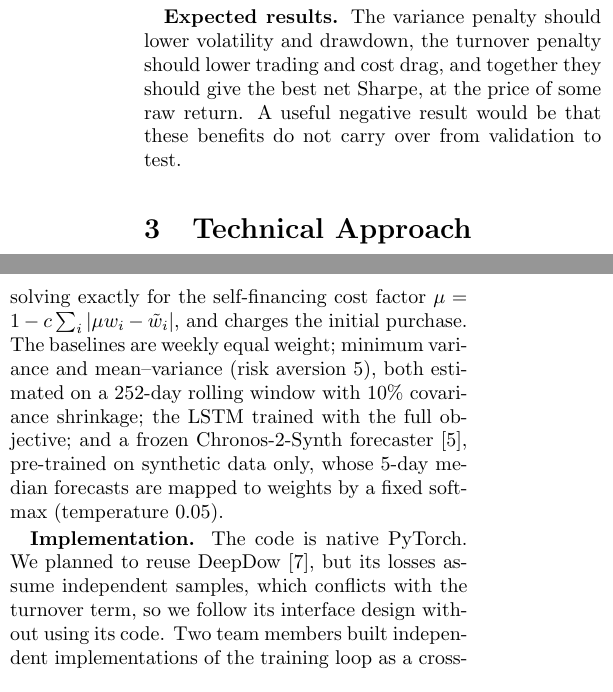
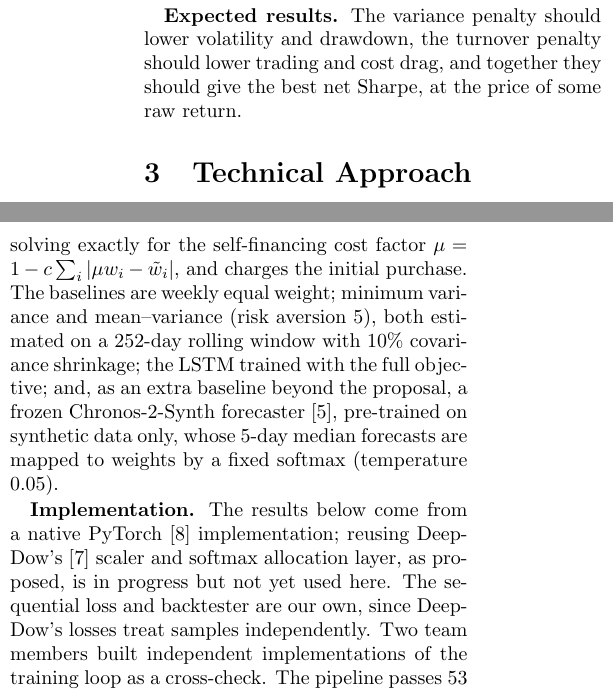
Before and after one commit to jiujuxiaban295/ARIN5203-course-project, a LaTeX document (milestone_report/milestone_report.tex): two parts of the columns of page 2 of 4, joined at a grey line, cut so that both start at the same text. Compiled offline with pdfLaTeX; a LaTeX package or settings file that is missing is left out.

Commit message:
Align milestone report with final proposal and team dataset
Co-Authored-By: Claude Opus 5.5 <noreply@anthropic.com>
Claude-Session: https://claude.ai/code/session_016gWxrhzut9ecZY7SyGgwaL

```diff
--- a/milestone_report/milestone_report.tex
+++ b/milestone_report/milestone_report.tex
@@ -75,8 +76,7 @@ bootstrap~\cite{ledoit2008robust} on test returns.
 
 \textbf{Expected results.} The variance penalty should lower volatility and drawdown, the
 turnover penalty should lower trading and cost drag, and together they should give the best
-net Sharpe, at the price of some raw return. A useful negative result would be that these
-benefits do not carry over from validation to test.
+net Sharpe, at the price of some raw return.
 
 %-------------------------------------------------------------------------
 \section{Technical Approach}
@@ -111,13 +111,15 @@ traded notional, solving exactly for the self-financing cost factor
 $\mu = 1 - c\sum_i|\mu w_i - \tilde w_i|$, and charges the initial purchase. The baselines are
 weekly equal weight; minimum variance and mean--variance (risk aversion 5), both estimated on a
 252-day rolling window with 10\% covariance shrinkage; the LSTM trained with the full
-objective; and a frozen Chronos-2-Synth forecaster~\cite{ansari2024chronos}, pre-trained on
+objective; and, as an extra baseline beyond the proposal, a frozen Chronos-2-Synth
+forecaster~\cite{ansari2024chronos}, pre-trained on
 synthetic data only, whose 5-day median forecasts are mapped to weights by a fixed softmax
 (temperature 0.05).
 
-\textbf{Implementation.} The code is native PyTorch. We planned to reuse DeepDow~\cite{deepdow},
-but its losses assume independent samples, which conflicts with the turnover term, so we
-follow its interface design without using its code. Two team members built independent
+\textbf{Implementation.} The results below come from a native PyTorch~\cite{pytorch}
+implementation; reusing DeepDow's~\cite{deepdow} scaler and softmax allocation layer, as
+proposed, is in progress but not yet used here. The sequential loss and backtester are our own,
+since DeepDow's losses treat samples independently. Two team members built independent
 implementations of the training loop as a cross-check. The pipeline passes 53 unit tests
 (causality of features, split boundaries, cost accounting) and 2,931 automated consistency
 checks on the saved outputs.
```
Also changed, not shown: milestone_report/README.md, milestone_report/milestone_report.tex (20 more changed lines).
